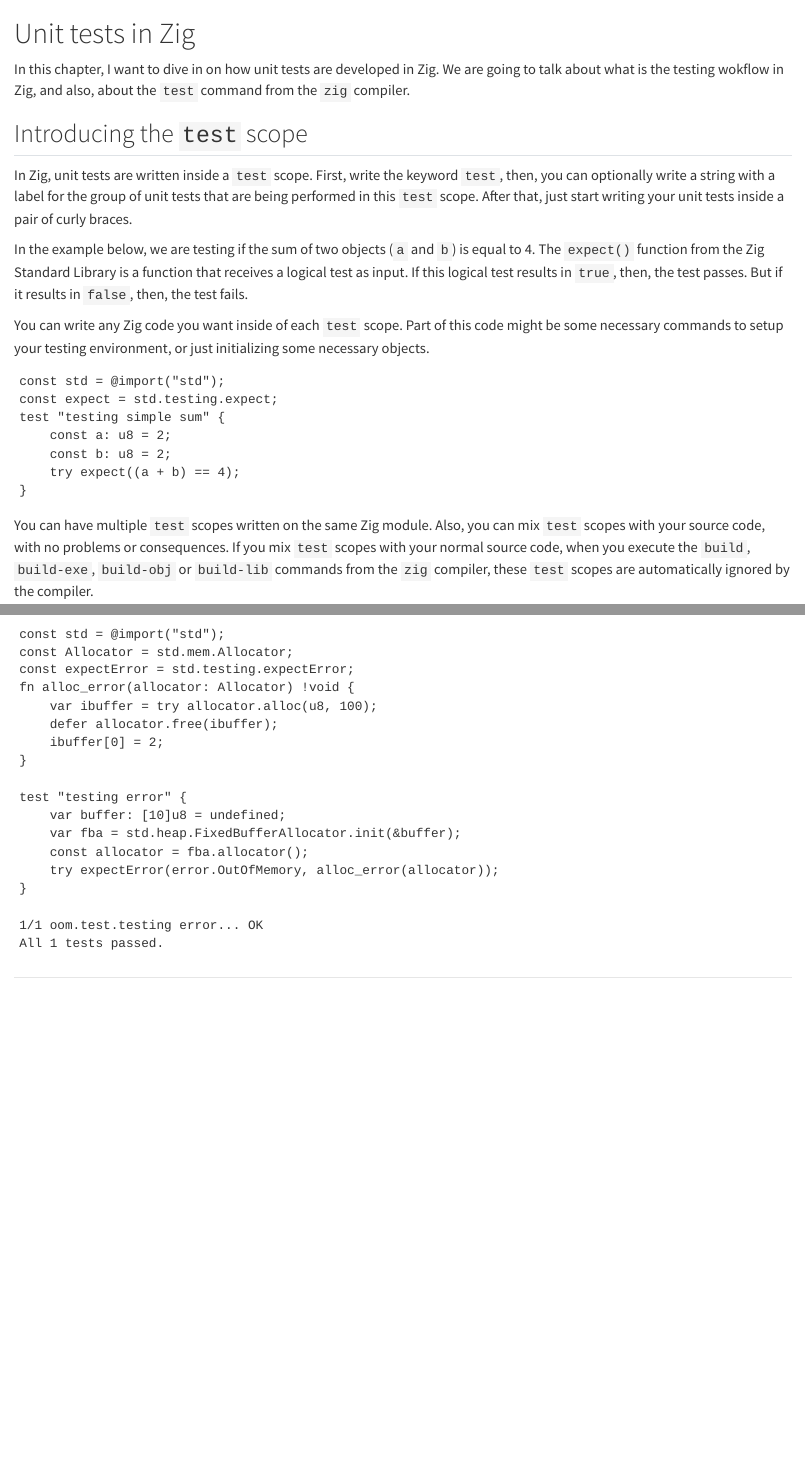
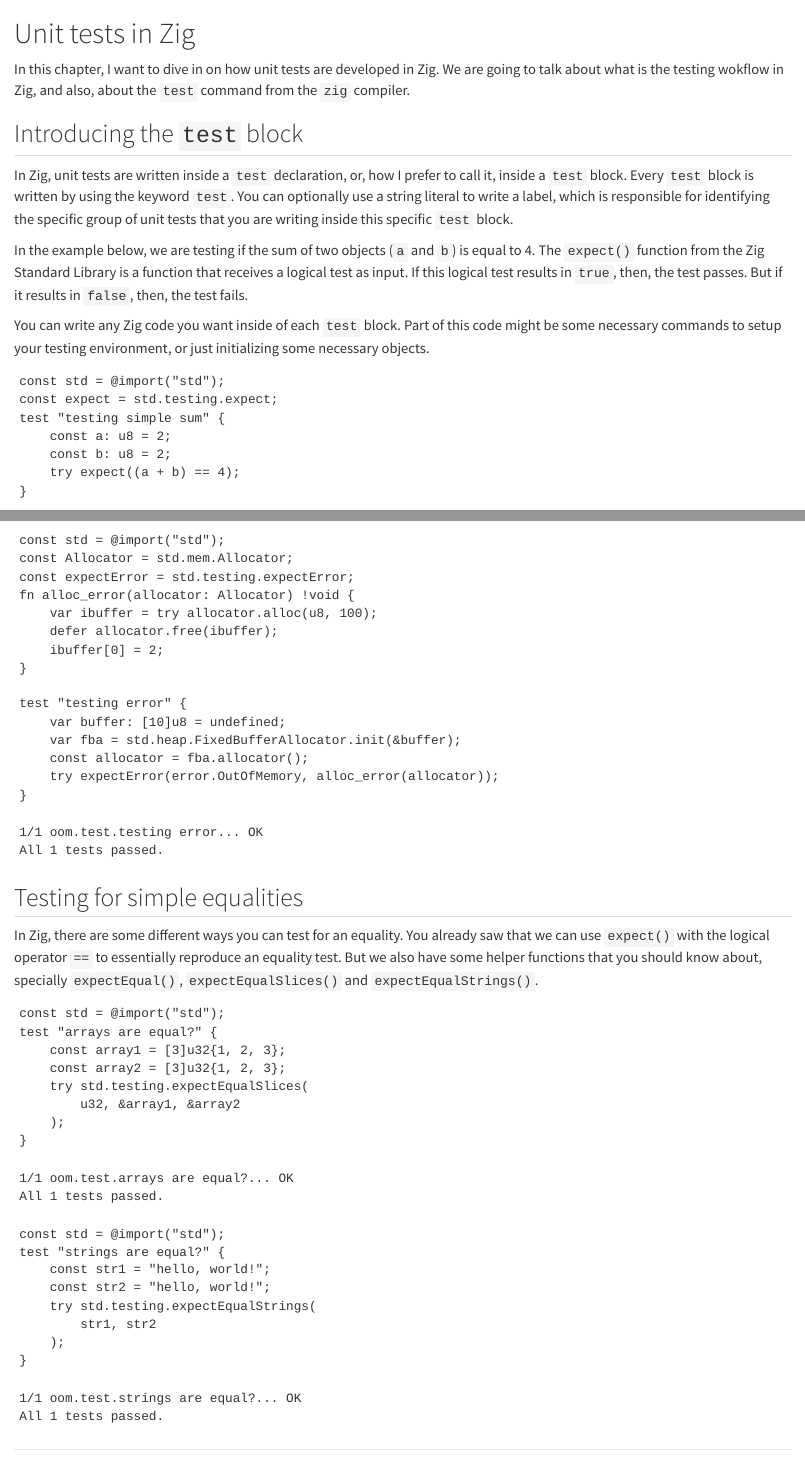
Before and after one commit to pedropark99/zig-book, a Quarto document (Chapters/03-unittests.qmd): the page in a window 1100 px wide, from its top, and a second part further down, joined at a grey line. Rendered offline with R 4.5, knitr and Pandoc in place of Quarto, with nearby package versions; the code chunks are not run, so their results and figures are left out.

Commit message:
Add content

````diff
--- a/Chapters/03-unittests.qmd
+++ b/Chapters/03-unittests.qmd
@@ -21,13 +21,12 @@ Zig. We are going to talk about what is the testing wokflow in Zig, and
 also, about the `test` command from the `zig` compiler.
 
 
-## Introducing the `test` scope
+## Introducing the `test` block
 
-In Zig, unit tests are written inside a `test` scope.
-First, write the keyword `test`, then, you can optionally write a string with a label
-for the group of unit tests that are being performed in this `test` scope.
-After that, just start writing your unit tests
-inside a pair of curly braces.
+In Zig, unit tests are written inside a `test` declaration, or, how I prefer to call it, inside a `test` block.
+Every `test` block is written by using the keyword `test`.
+You can optionally use a string literal to write a label, which is responsible for identifying
+the specific group of unit tests that you are writing inside this specific `test` block.
 
 In the example below, we are testing if the sum of two objects (`a` and `b`)
 is equal to 4. The `expect()` function from the Zig Standard Library
@@ -35,7 +34,7 @@ is a function that receives a logical test as input. If this logical test
 results in `true`, then, the test passes. But if it results
 in `false`, then, the test fails.
 
-You can write any Zig code you want inside of each `test` scope.
+You can write any Zig code you want inside of each `test` block.
 Part of this code might be some necessary commands to setup your testing
 environment, or just initializing some necessary objects.
 
@@ -49,6 +48,3 @@ test "testing simple sum" {
 }
 ```
 
-You can have multiple `test` scopes written on the same Zig module.
-Also, you can mix `test` scopes with your source code, with no problems
-or consequences. If you mix `test` scopes with your normal source code,
@@ -55,2 +54 @@ or consequences. If you mix `test` scopes with your normal source code,
 when you execute the `build`, `build-exe`, `build-obj` or `build-lib` commands from the
-`zig` compiler, these `test` scopes are automatically ignored by the
@@ -233,3 +234,50 @@ test "testing error" {
 1/1 oom.test.testing error... OK
 All 1 tests passed.
 ```
+
+
+
+## Testing for simple equalities
+
+In Zig, there are some different ways you can test for an equality.
+You already saw that we can use `expect()` with the logical operator `==`
+to essentially reproduce an equality test. But we also have
+some helper functions that you should know about, specially
+`expectEqual()`, `expectEqualSlices()` and `expectEqualStrings()`.
+
+
+```{zig}
+const std = @import("std");
+test "arrays are equal?" {
+    const array1 = [3]u32{1, 2, 3};
+    const array2 = [3]u32{1, 2, 3};
+    try std.testing.expectEqualSlices(
+        u32, &array1, &array2
+    );
+}
+```
+
+```
+1/1 oom.test.arrays are equal?... OK
+All 1 tests passed.
+```
+
+
+
+
+
+```{zig}
+const std = @import("std");
+test "strings are equal?" {
+    const str1 = "hello, world!";
+    const str2 = "hello, world!";
+    try std.testing.expectEqualStrings(
+        str1, str2
+    );
+}
+```
+
+```
+1/1 oom.test.strings are equal?... OK
+All 1 tests passed.
+```
````
Also changed, not shown: Chapters/01-base64.qmd (+2 -2 lines), Figures/base64-decoder-bit-shift.png, Figures/base64-encoder-bit-shift.png, docs/search.json, Chapters/03-unittests.qmd (28 more changed lines), 22 other files.
